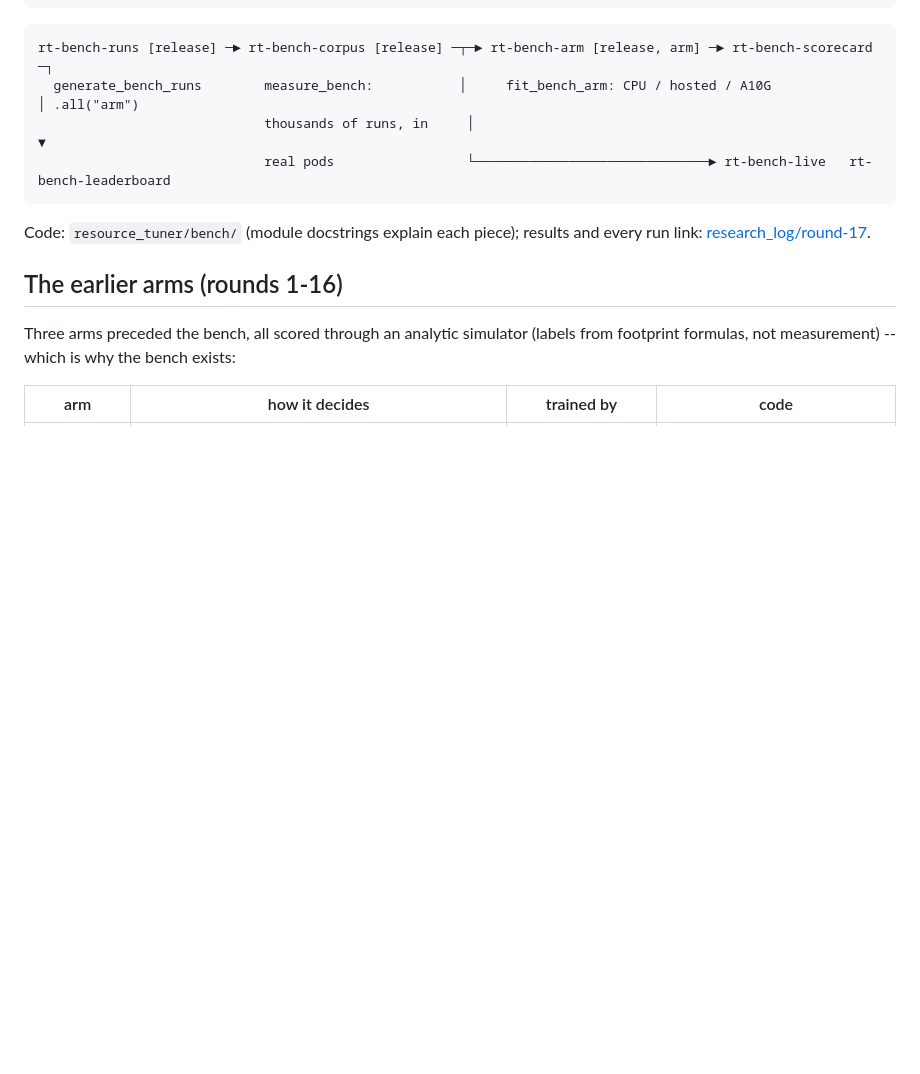
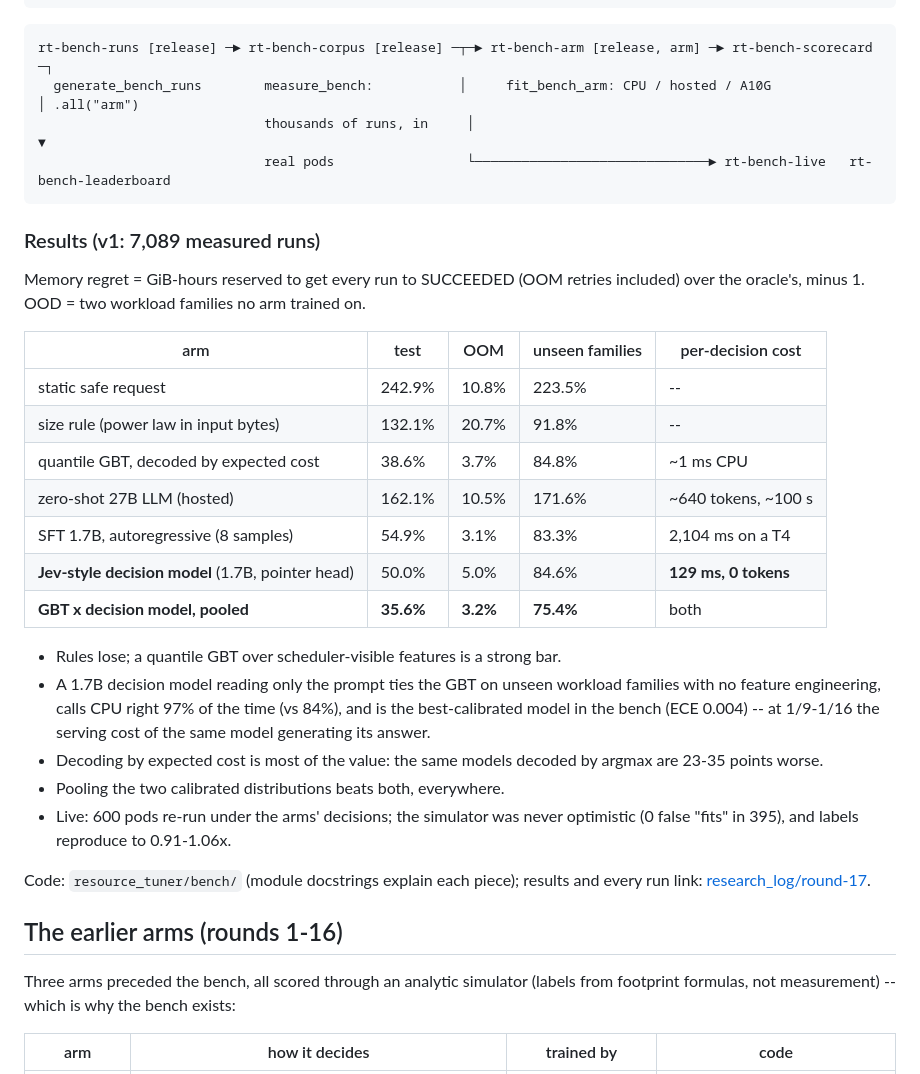
Before and after one commit to unionai-oss/model-factory, a Markdown page: resource-tuner-model-factory/README.md, the part around the change. GitHub-like rendering; blank space fills up the shorter version.

Commit message:
README: RightSize Bench v1 results

````diff
--- a/resource-tuner-model-factory/README.md
+++ b/resource-tuner-model-factory/README.md
@@ -53,6 +53,33 @@ rt-bench-runs [release] ─► rt-bench-corpus [release] ─┬─► rt-bench-a
                              thousands of runs, in     │                                                      ▼
                              real pods                 └──────────────────────────────► rt-bench-live   rt-bench-leaderboard
 ```
+
+### Results (v1: 7,089 measured runs)
+
+Memory regret = GiB-hours reserved to get every run to SUCCEEDED (OOM retries
+included) over the oracle's, minus 1. OOD = two workload families no arm
+trained on.
+
+| arm | test | OOM | unseen families | per-decision cost |
+|---|---|---|---|---|
+| static safe request | 242.9% | 10.8% | 223.5% | -- |
+| size rule (power law in input bytes) | 132.1% | 20.7% | 91.8% | -- |
+| quantile GBT, decoded by expected cost | 38.6% | 3.7% | 84.8% | ~1 ms CPU |
+| zero-shot 27B LLM (hosted) | 162.1% | 10.5% | 171.6% | ~640 tokens, ~100 s |
+| SFT 1.7B, autoregressive (8 samples) | 54.9% | 3.1% | 83.3% | 2,104 ms on a T4 |
+| **Jev-style decision model** (1.7B, pointer head) | 50.0% | 5.0% | 84.6% | **129 ms, 0 tokens** |
+| **GBT x decision model, pooled** | **35.6%** | **3.2%** | **75.4%** | both |
+
+- Rules lose; a quantile GBT over scheduler-visible features is a strong bar.
+- A 1.7B decision model reading only the prompt ties the GBT on unseen workload
+  families with no feature engineering, calls CPU right 97% of the time (vs 84%),
+  and is the best-calibrated model in the bench (ECE 0.004) -- at 1/9-1/16 the
+  serving cost of the same model generating its answer.
+- Decoding by expected cost is most of the value: the same models decoded by
+  argmax are 23-35 points worse.
+- Pooling the two calibrated distributions beats both, everywhere.
+- Live: 600 pods re-run under the arms' decisions; the simulator was never
+  optimistic (0 false "fits" in 395), and labels reproduce to 0.91-1.06x.
 
 Code: `resource_tuner/bench/` (module docstrings explain each piece);
 results and every run link: [research_log/round-17](research_log/2026-10-15-round-17-rightsize-bench.md).
````
